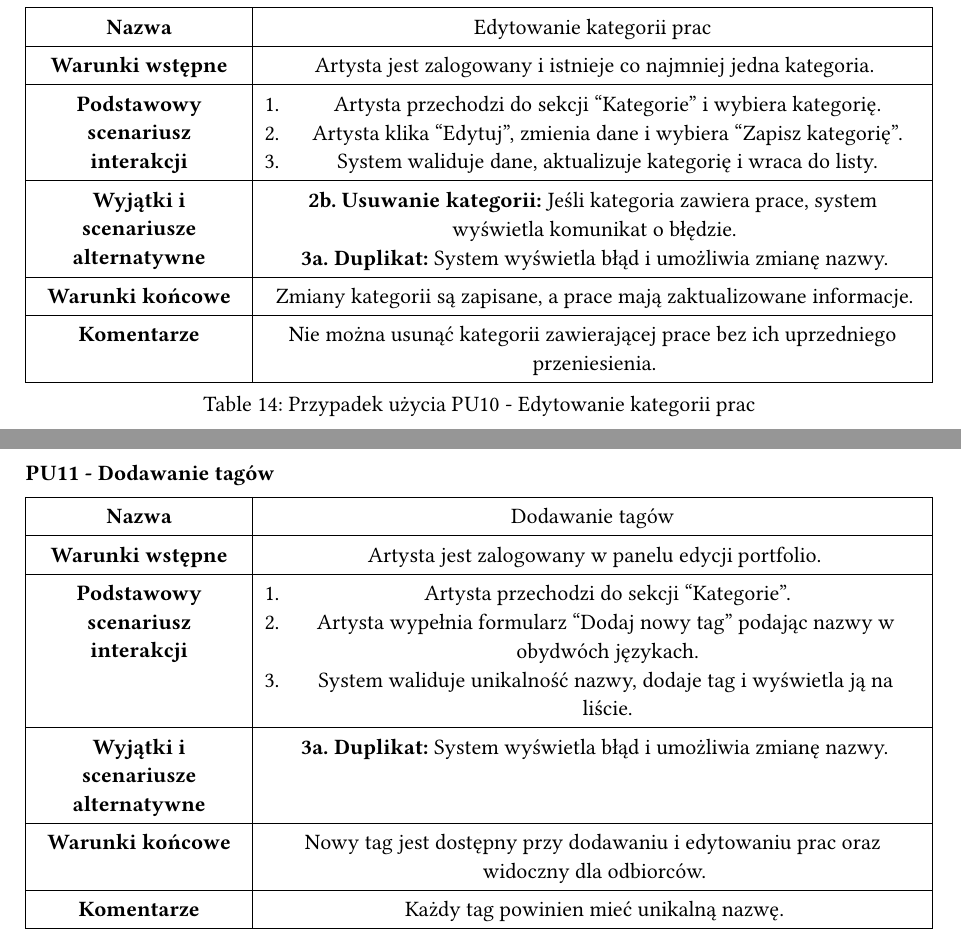
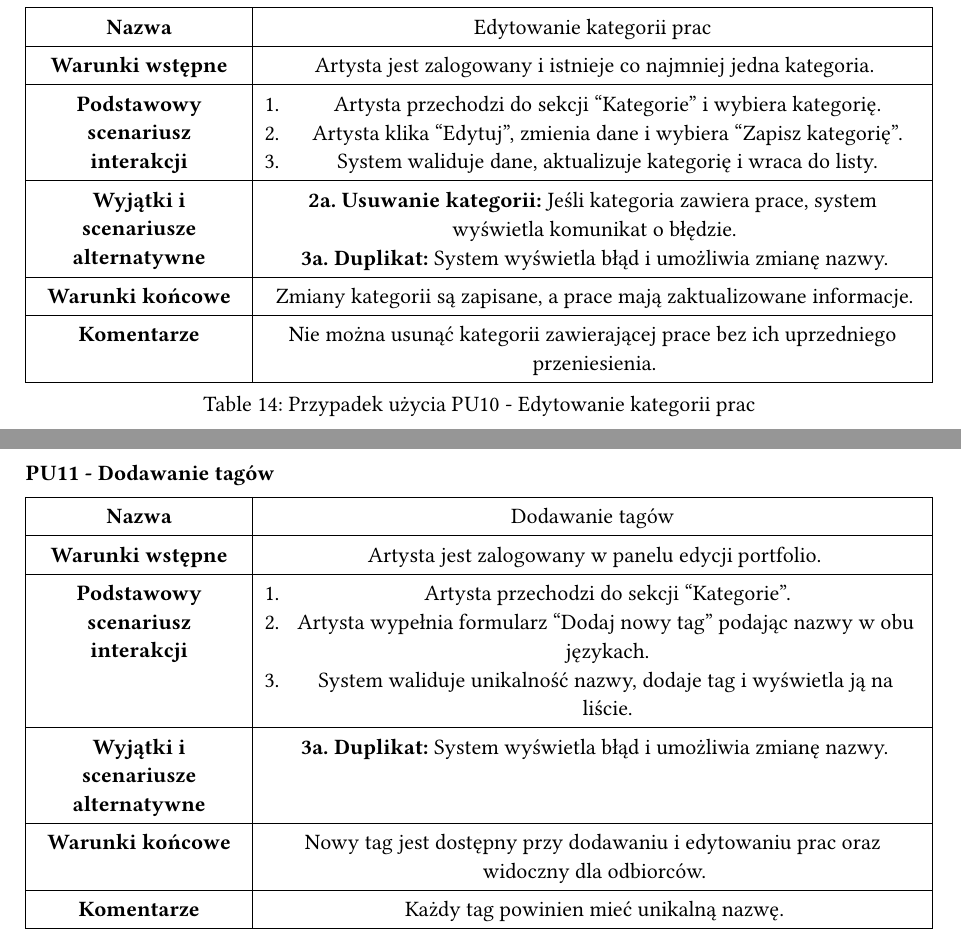
Before and after one commit to artsea-project/thesis, a Typst document (chapters/3_methodology.typ): two parts of pages 11 and 12 of 14, joined at a grey line, cut so that both start at the same text. Compiled offline with Typst 0.15.

Commit message:
Fix typos

```diff
--- a/chapters/3_methodology.typ
+++ b/chapters/3_methodology.typ
@@ -335,7 +335,7 @@ Artysta pełni w systemie rolę administratora własnego portfolio. Ze względu
     table.header([*Nazwa*], [Dodawanie kategorii prac]),
     [*Warunki wstępne*], [Artysta jest zalogowany w panelu edycji portfolio.],
     [*Podstawowy scenariusz interakcji*], [1. Artysta przechodzi do sekcji "Kategorie".  \
-    2. Artysta wypełnia formularz "Dodaj nową kategorię" podając nazwy w obydwóch językach.  \
+    2. Artysta wypełnia formularz "Dodaj nową kategorię" podając nazwy w obu językach.  \
     3. System waliduje unikalność nazwy, dodaje kategorię i wyświetla ją na liście.],
     [*Wyjątki i scenariusze alternatywne*], [*3a. Duplikat:* System wyświetla błąd i umożliwia zmianę nazwy.],
     [*Warunki końcowe*], [Nowa kategoria jest dostępna przy dodawaniu i edytowaniu prac oraz widoczna dla odbiorców.],
@@ -356,7 +356,7 @@ Artysta pełni w systemie rolę administratora własnego portfolio. Ze względu
     2. Artysta klika "Edytuj", zmienia dane i wybiera "Zapisz kategorię".  \
     3. System waliduje dane, aktualizuje kategorię i wraca do listy.],
     [*Wyjątki i scenariusze alternatywne*], [
-    *2b. Usuwanie kategorii:* Jeśli kategoria zawiera prace, system wyświetla komunikat o błędzie. \ *3a. Duplikat:* System wyświetla błąd i umożliwia zmianę nazwy.],
+    *2a. Usuwanie kategorii:* Jeśli kategoria zawiera prace, system wyświetla komunikat o błędzie. \ *3a. Duplikat:* System wyświetla błąd i umożliwia zmianę nazwy.],
     [*Warunki końcowe*], [Zmiany kategorii są zapisane, a prace mają zaktualizowane informacje.],
     [*Komentarze*], [Nie można usunąć kategorii zawierającej prace bez ich uprzedniego przeniesienia.],
   ),
@@ -372,7 +372,7 @@ Artysta pełni w systemie rolę administratora własnego portfolio. Ze względu
     table.header([*Nazwa*], [Dodawanie tagów]),
     [*Warunki wstępne*], [Artysta jest zalogowany w panelu edycji portfolio.],
     [*Podstawowy scenariusz interakcji*], [1. Artysta przechodzi do sekcji "Kategorie".  \
-    2. Artysta wypełnia formularz "Dodaj nowy tag" podając nazwy w obydwóch językach.  \
+    2. Artysta wypełnia formularz "Dodaj nowy tag" podając nazwy w obu językach.  \
     3. System waliduje unikalność nazwy, dodaje tag i wyświetla ją na liście.],
     [*Wyjątki i scenariusze alternatywne*], [*3a. Duplikat:* System wyświetla błąd i umożliwia zmianę nazwy.],
     [*Warunki końcowe*], [Nowy tag jest dostępny przy dodawaniu i edytowaniu prac oraz widoczny dla odbiorców.],
```
